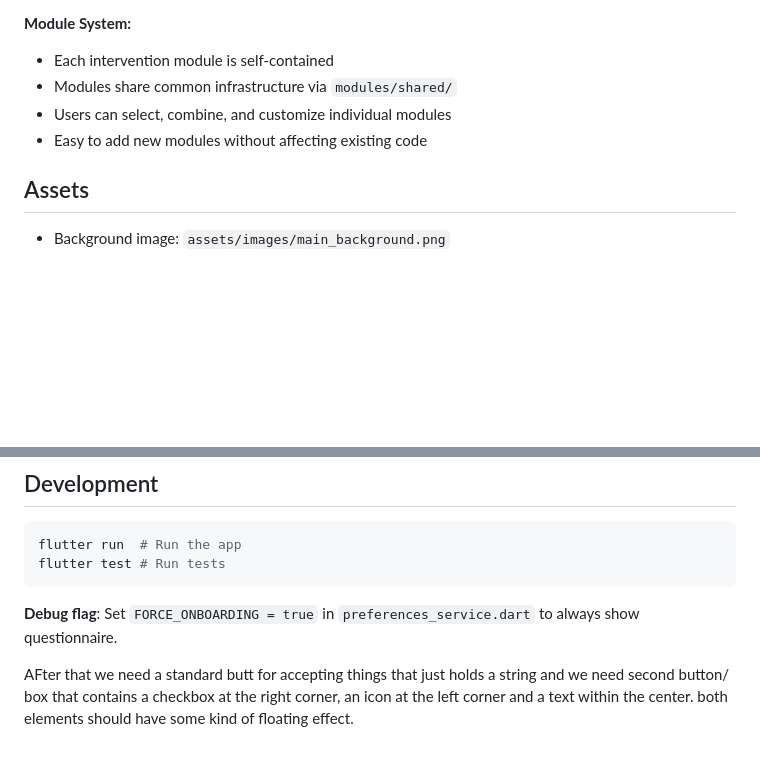
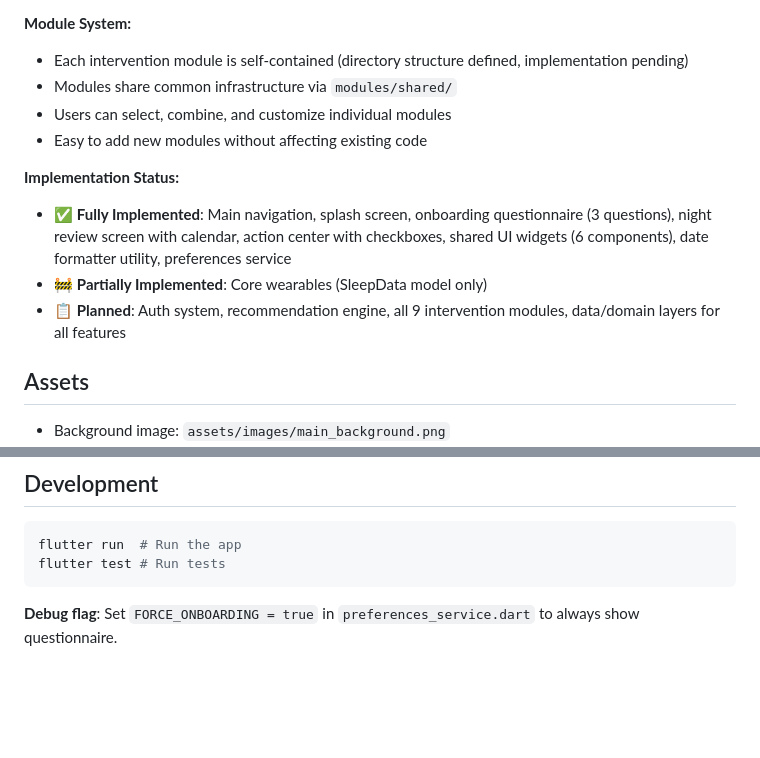
Before and after one commit to Veit-Kramer-Schoeggl/sleepbalance, a Markdown page: README.md, 2 parts joined by grey strips. GitHub-like rendering; blank space fills up the shorter version.

````diff
--- a/README.md
+++ b/README.md
@@ -138,10 +151,15 @@ lib/
 - `presentation/` - UI screens, widgets, and view logic
 
 **Module System:**
-- Each intervention module is self-contained
+- Each intervention module is self-contained (directory structure defined, implementation pending)
 - Modules share common infrastructure via `modules/shared/`
 - Users can select, combine, and customize individual modules
 - Easy to add new modules without affecting existing code
+
+**Implementation Status:**
+- ✅ **Fully Implemented**: Main navigation, splash screen, onboarding questionnaire (3 questions), night review screen with calendar, action center with checkboxes, shared UI widgets (6 components), date formatter utility, preferences service
+- 🚧 **Partially Implemented**: Core wearables (SleepData model only)
+- 📋 **Planned**: Auth system, recommendation engine, all 9 intervention modules, data/domain layers for all features
 
 ## Assets
 
@@ -163,8 +181,3 @@ flutter test # Run tests
 ```
 
 **Debug flag**: Set `FORCE_ONBOARDING = true` in `preferences_service.dart` to always show questionnaire.
-
-
-AFter that we need a standard butt for accepting things that just holds a string and we need second
-button/ box that contains a checkbox at the right corner, an icon at the left corner and a text within
-the center. both elements should have some kind of floating effect.
````
Also changed, not shown: other parts of README.md (+29 -16 lines).
